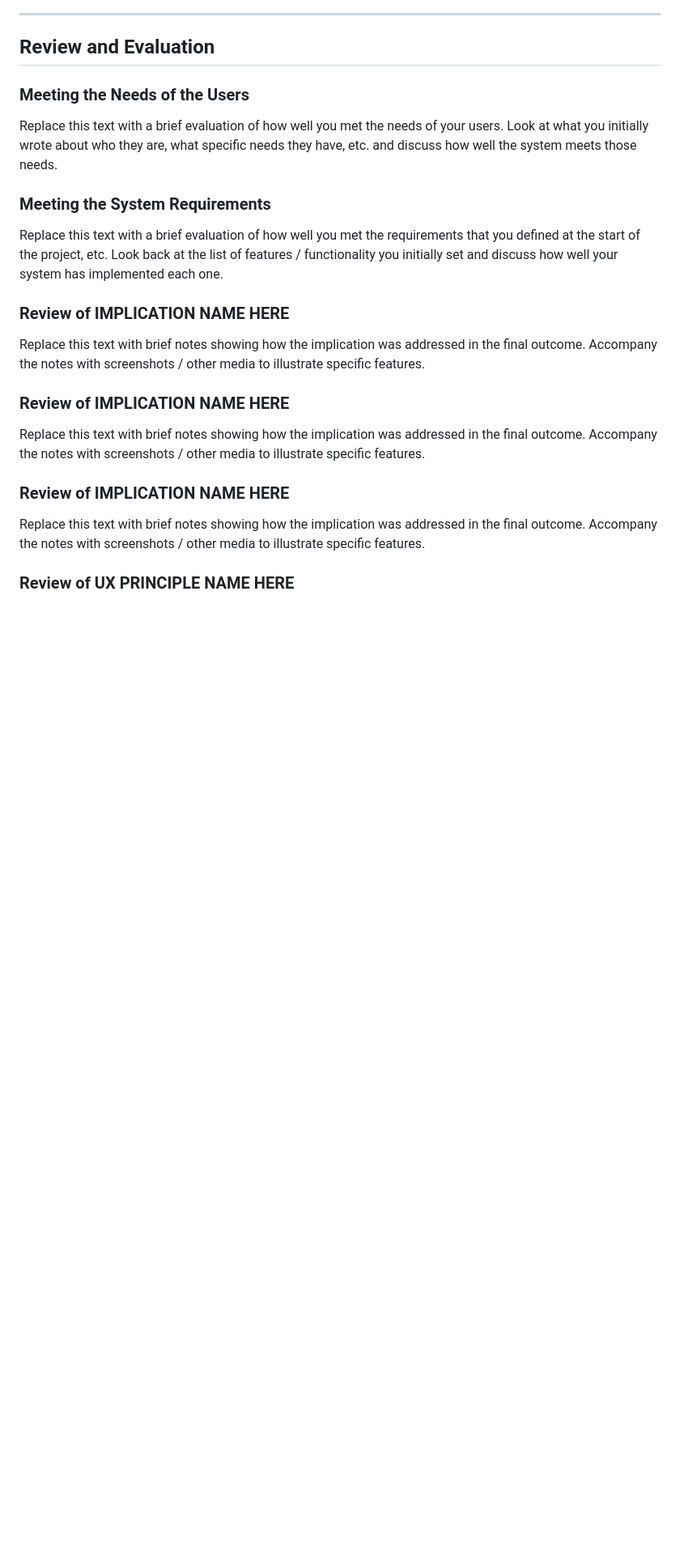
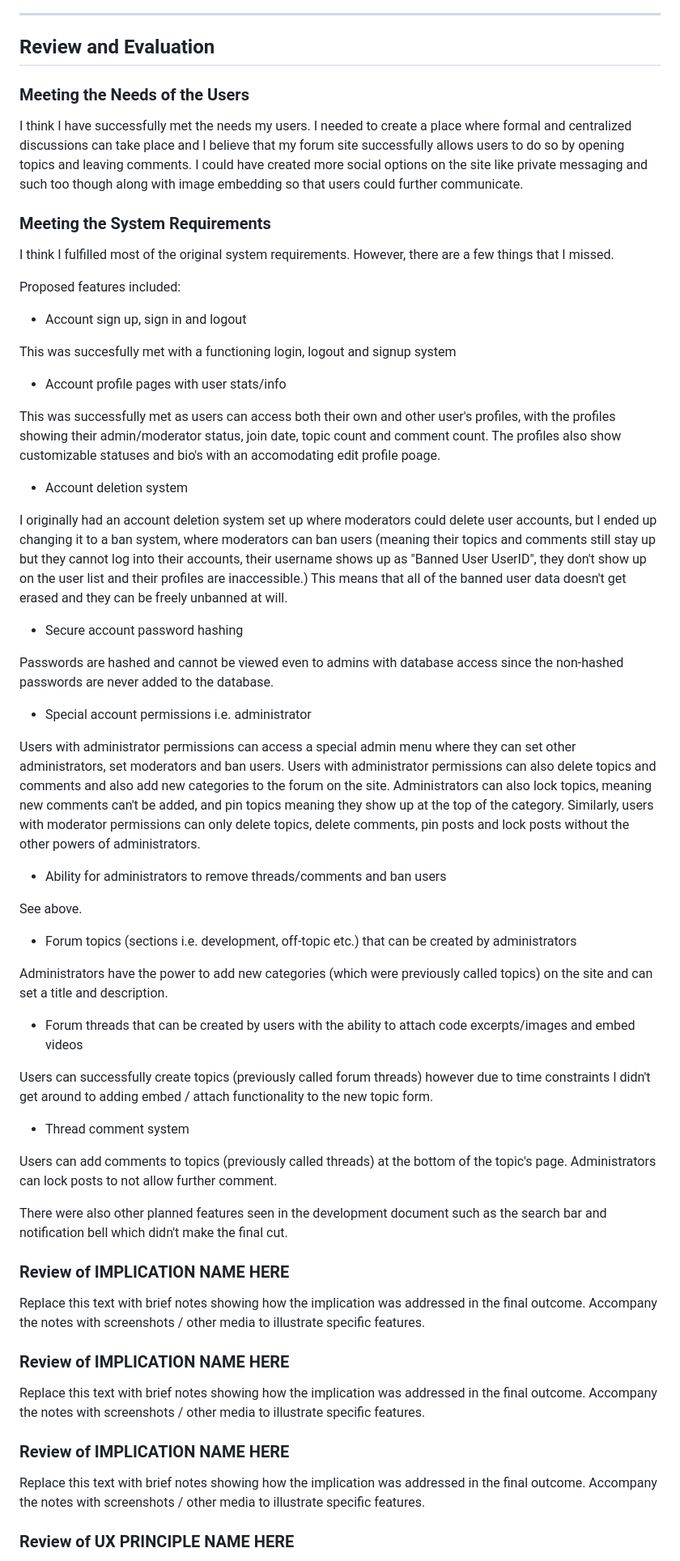
Before and after one commit to waimea-dmthomas/300dtd-assessment, a Markdown page: docs/Design.md, the part around the change. Shown: that part at 81% size. Drawn GitHub-style; blank space fills up the shorter version.

Commit message:
Design doc updated

```diff
--- a/docs/Design.md
+++ b/docs/Design.md
@@ -134,11 +134,50 @@ When errors are encountered, the site should clearly display a pop-up or other o
 
 ### Meeting the Needs of the Users
 
-Replace this text with a brief evaluation of how well you met the needs of your users. Look at what you initially wrote about who they are, what specific needs they have, etc. and discuss how well the system meets those needs.
+I think I have successfully met the needs my users. I needed to create a place where formal and centralized discussions can take place and I believe that my forum site successfully allows users to do so by opening topics and leaving comments. I could have created more social options on the site like private messaging and such too though along with image embedding so that users could further communicate.
 
 ### Meeting the System Requirements
 
-Replace this text with a brief evaluation of how well you met the requirements that you defined at the start of the project, etc. Look back at the list of features / functionality you initially set and discuss how well your system has implemented each one.
+I think I fulfilled most of the original system requirements. However, there are a few things that I missed.
+
+Proposed features included:
+- Account sign up, sign in and logout
+
+This was succesfully met with a functioning login, logout and signup system
+
+- Account profile pages with user stats/info
+
+This was successfully met as users can access both their own and other user's profiles, with the profiles showing their admin/moderator status, join date, topic count and comment count. The profiles also show customizable statuses and bio's with an accomodating edit profile poage.
+
+- Account deletion system
+
+I originally had an account deletion system set up where moderators could delete user accounts, but I ended up changing it to a ban system, where moderators can ban users (meaning their topics and comments still stay up but they cannot log into their accounts, their username shows up as "Banned User UserID", they don't show up on the user list and their profiles are inaccessible.) This means that all of the banned user data doesn't get erased and they can be freely unbanned at will.
+
+- Secure account password hashing
+
+Passwords are hashed and cannot be viewed even to admins with database access since the non-hashed passwords are never added to the database.
+
+- Special account permissions i.e. administrator
+
+Users with administrator permissions can access a special admin menu where they can set other administrators, set moderators and ban users. Users with administrator permissions can also delete topics and comments and also add new categories to the forum on the site. Administrators can also lock topics, meaning new comments can't be added, and pin topics meaning they show up at the top of the category. Similarly, users with moderator permissions can only delete topics, delete comments, pin posts and lock posts without the other powers of administrators.
+
+- Ability for administrators to remove threads/comments and ban users
+
+See above.
+
+- Forum topics (sections i.e. development, off-topic etc.) that can be created by administrators
+
+Administrators have the power to add new categories (which were previously called topics) on the site and can set a title and description.
+
+- Forum threads that can be created by users with the ability to attach code excerpts/images and embed videos
+
+Users can successfully create topics (previously called forum threads) however due to time constraints I didn't get around to adding embed / attach functionality to the new topic form.
+
+- Thread comment system
+
+Users can add comments to topics (previously called threads) at the bottom of the topic's page. Administrators can lock posts to not allow further comment.
+
+There were also other planned features seen in the development document such as the search bar and notification bell which didn't make the final cut.
 
 ### Review of IMPLICATION NAME HERE
 
```
Also changed, not shown: docs/Development.md (+34 -0 lines), docs/images/favicon.png (added), docs/images/pinlock.png (added), docs/images/pinlock2.png (added), docs/images/profilestats.png (added), docs/images/profilestatusbio.png (added), 6 other files.
